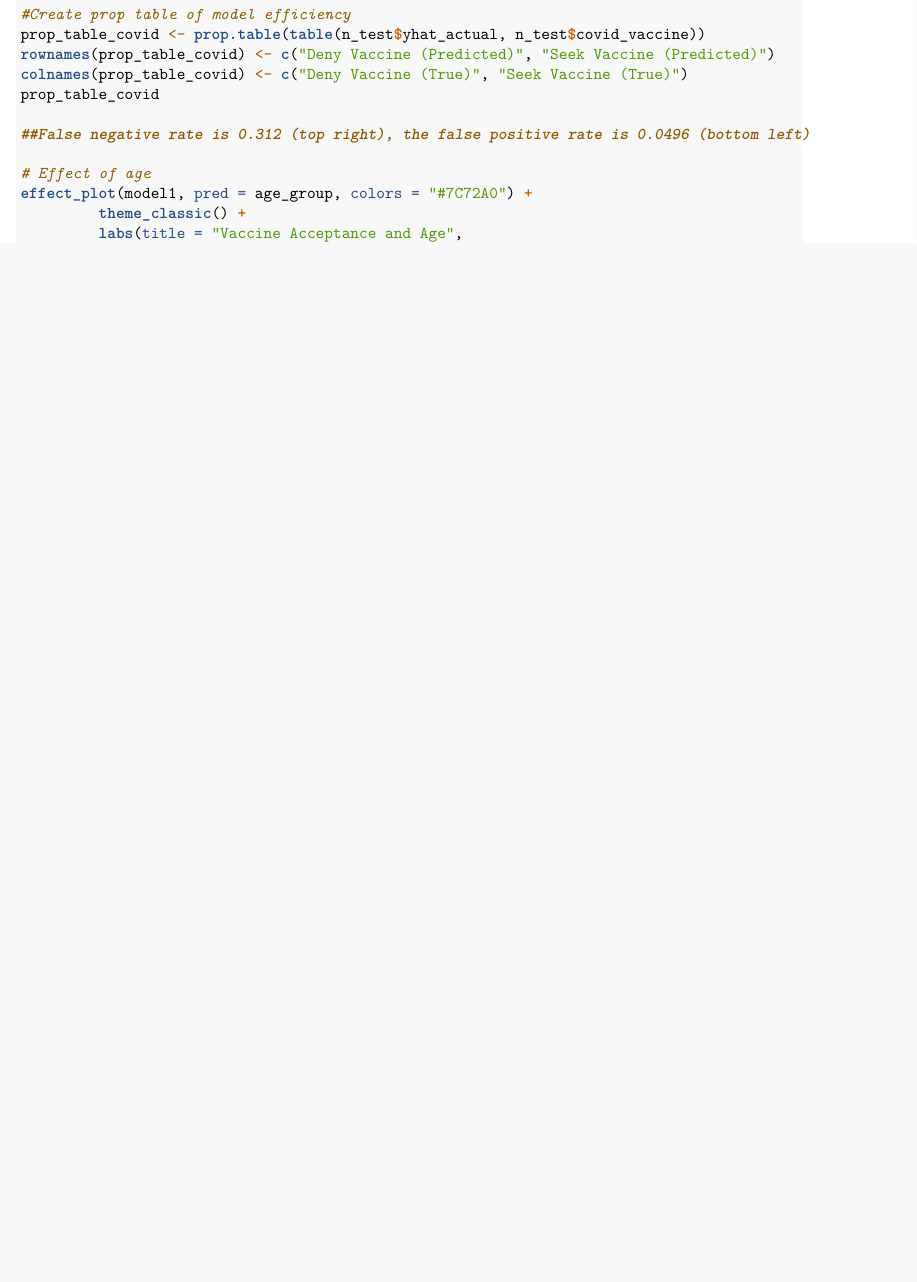
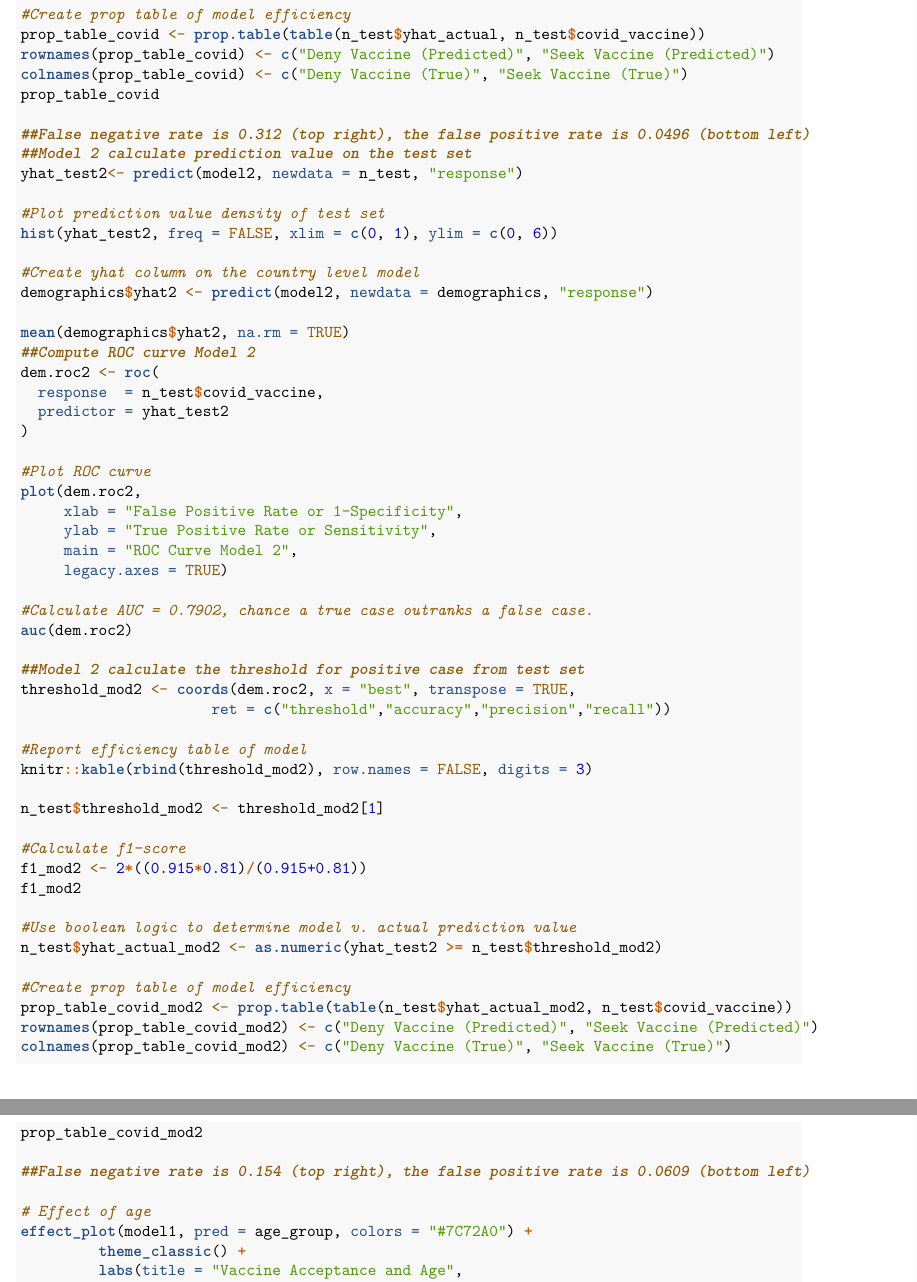
Before and after one commit to salomegarnier/US_vaccine_attitudes, an R Markdown document (Memo.Rmd): part of page 15 of 17 before the commit and two parts of pages 16 and 17 of 19 after it, the two joined at a grey line, cut so that both start at the same text, the shorter picture padded with empty space. Rendered offline with R 4.5, knitr and Pandoc, then LaTeX, with nearby package versions; some code elsewhere in the file could not run offline.

Commit message:
Update Memo.Rmd

````diff
--- a/Memo.Rmd
+++ b/Memo.Rmd
@@ -146,10 +146,10 @@ dem.roc1 <- roc(
 plot(dem.roc1,
      xlab = "False Positive Rate or 1-Specificity",
      ylab = "True Positive Rate or Sensitivity",
-     main = "ROC Curve (Our Model)",
+     main = "ROC Curve Model 1",
      legacy.axes = TRUE)
 
-#Calculate AUC = 0.703, chance a positive case outranks a negative case.
+#Calculate AUC = 0.703, chance a true case outranks a false case.
 auc(dem.roc1)
 
 ```
@@ -167,10 +167,10 @@ knitr::kable(rbind(threshold), row.names = FALSE, digits = 3)
 ```
 
 **f-score:**
-```{r f-score}
+```{r f1-score}
 n_test$threshold <- threshold[1]
 
-#Calculate f-score
+#Calculate f1-score
 f1 <- 2*((0.91*0.617)/(0.91+0.617))
 f1
 ```
@@ -195,0 +200,11 @@ prop_table_covid
+```{r prediction outcomes model 2}
+##Model 2 calculate prediction value on the test set
+yhat_test2<- predict(model2, newdata = n_test, "response")
+
+#Plot prediction value density of test set
+hist(yhat_test2, freq = FALSE, xlim = c(0, 1), ylim = c(0, 6))
+
+#Create yhat column on the country level model
+demographics$yhat2 <- predict(model2, newdata = demographics, "response")
+
+mean(demographics$yhat2, na.rm = TRUE)
@@ -195,0 +214,16 @@ prop_table_covid
+```{r roc curve model 2}
+##Compute ROC curve Model 2
+dem.roc2 <- roc(
+  response  = n_test$covid_vaccine,
+  predictor = yhat_test2
+)
+
+#Plot ROC curve
+plot(dem.roc2,
+     xlab = "False Positive Rate or 1-Specificity",
+     ylab = "True Positive Rate or Sensitivity",
+     main = "ROC Curve Model 2",
+     legacy.axes = TRUE)
+
+#Calculate AUC = 0.7902, chance a true case outranks a false case.
+auc(dem.roc2)
@@ -196,3 +234,28 @@ prop_table_covid
+```{r threshold and model accuracy Model 2}
+##Model 2 calculate the threshold for positive case from test set
+threshold_mod2 <- coords(dem.roc2, x = "best", transpose = TRUE,
+                      ret = c("threshold","accuracy","precision","recall"))
+
+#Report efficiency table of model
+knitr::kable(rbind(threshold_mod2), row.names = FALSE, digits = 3)
+
+n_test$threshold_mod2 <- threshold_mod2[1]
+
+#Calculate f1-score
+f1_mod2 <- 2*((0.915*0.81)/(0.915+0.81))
+f1_mod2
+
+#Use boolean logic to determine model v. actual prediction value
+n_test$yhat_actual_mod2 <- as.numeric(yhat_test2 >= n_test$threshold_mod2)
+
+#Create prop table of model efficiency
+prop_table_covid_mod2 <- prop.table(table(n_test$yhat_actual_mod2, n_test$covid_vaccine))
+rownames(prop_table_covid_mod2) <- c("Deny Vaccine (Predicted)", "Seek Vaccine (Predicted)")
+colnames(prop_table_covid_mod2) <- c("Deny Vaccine (True)", "Seek Vaccine (True)")
+prop_table_covid_mod2
+
+##False negative rate is 0.154 (top right), the false positive rate is 0.0609 (bottom left)
+```
 
 # Discussing and Visualizing the Results
 
@@ -350,20 +413,20 @@ vaccine_data$resistph <- as.numeric(vaccine_data$ld >= 4 & vaccine_data$fm >= 4
 mean(vaccine_data$resistph,na.rm=TRUE)
 
 #Compute ROC curve
-dem.roc2 <- roc(
+dem.roc3 <- roc(
   response  = vaccine_data$resistph,
   predictor = yhat_vd
 )
 
 #Plot ROC curve
-plot(dem.roc2,
+plot(dem.roc3,
      xlab = "False Positive Rate or 1-Specificity",
      ylab = "True Positive Rate or Sensitivity",
      main = "ROC Curve (Our Model) for Anti-Public Health restrictions",
      legacy.axes = TRUE)
 
 #Calculate AUC
-auc(dem.roc2)
+auc(dem.roc3)
 
 ```
 #### Efficacy of Predictive Power
````
Also changed, not shown: Memo.Rmd (11 more changed lines).
